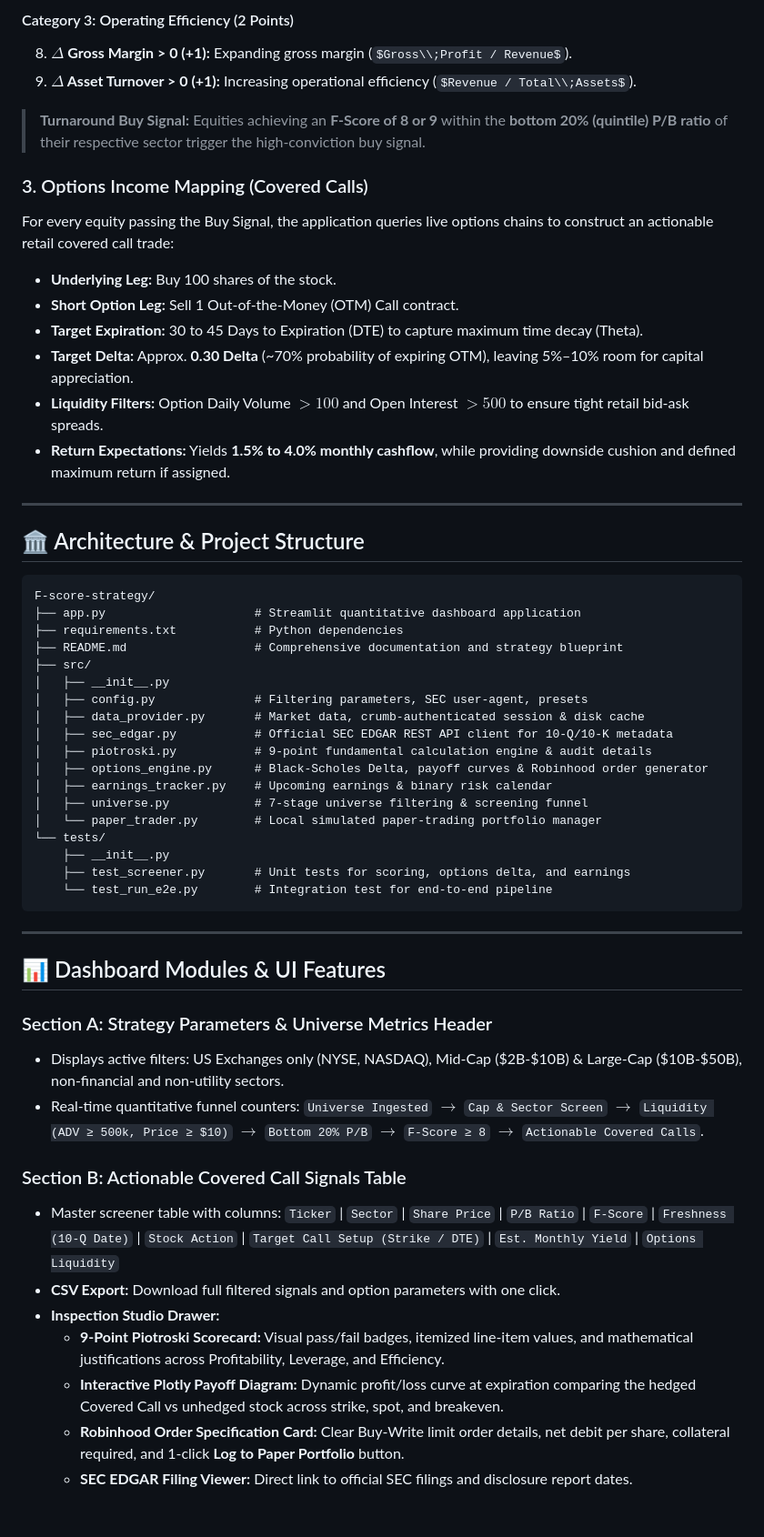
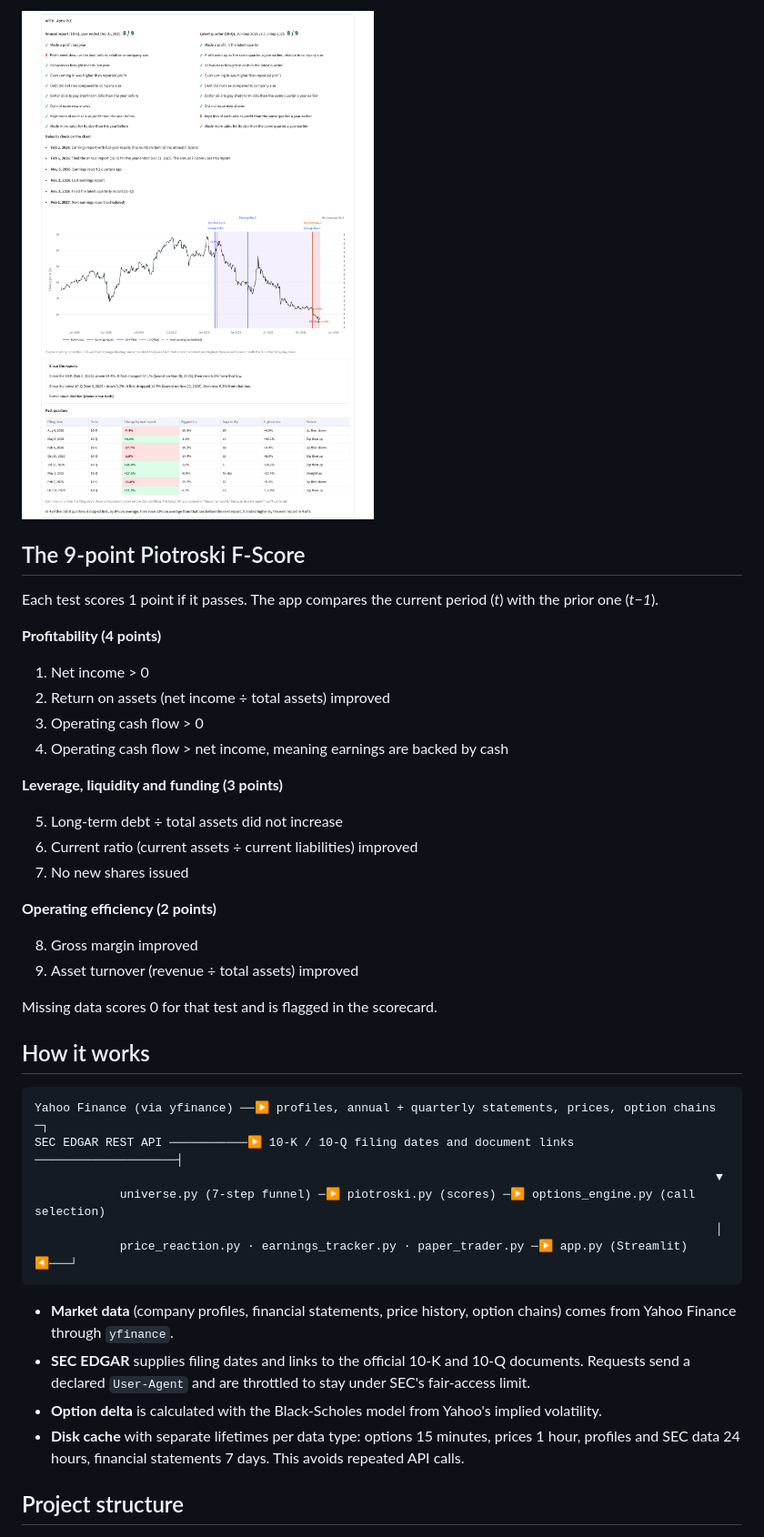
Before and after one commit to azizalharbi17/F-score-covered-call, a Markdown page: README.md, the part around one of its changes. Shown at 91% size. Rendered like a GitHub page; pictures changed too: docs/screenshots/stock-detail.png (added); some formulas as TeX source.

Commit message:
Rewrite README to match the current dashboard; add screenshots
Co-Authored-By: Claude Opus 5.5 <noreply@anthropic.com>

````diff
--- a/README.md
+++ b/README.md
@@ -30,60 +43,44 @@ The engine evaluates current period ($t$) vs. prior period ($t-1$) financial sta
 
-#### Category 3: Operating Efficiency (2 Points)
-8. **$\Delta$ Gross Margin > 0 (+1):** Expanding gross margin ($Gross\\;Profit / Revenue$).
-9. **$\Delta$ Asset Turnover > 0 (+1):** Increasing operational efficiency ($Revenue / Total\\;Assets$).
+![Stock detail: annual and quarterly F-Score, filing dates and post-filing price moves](docs/screenshots/stock-detail.png)
 
-> **Turnaround Buy Signal:** Equities achieving an **F-Score of 8 or 9** within the **bottom 20% (quintile) P/B ratio** of their respective sector trigger the high-conviction buy signal.
+## The 9-point Piotroski F-Score
 
-### 3. Options Income Mapping (Covered Calls)
-For every equity passing the Buy Signal, the application queries live options chains to construct an actionable retail covered call trade:
-- **Underlying Leg:** Buy 100 shares of the stock.
-- **Short Option Leg:** Sell 1 Out-of-the-Money (OTM) Call contract.
-- **Target Expiration:** 30 to 45 Days to Expiration (DTE) to capture maximum time decay (Theta).
-- **Target Delta:** Approx. **0.30 Delta** (~70% probability of expiring OTM), leaving 5%–10% room for capital appreciation.
-- **Liquidity Filters:** Option Daily Volume $> 100$ and Open Interest $> 500$ to ensure tight retail bid-ask spreads.
-- **Return Expectations:** Yields **1.5% to 4.0% monthly cashflow**, while providing downside cushion and defined maximum return if assigned.
+Each test scores 1 point if it passes. The app compares the current period (*t*) with the prior one (*t−1*).
 
----
+**Profitability (4 points)**
+1. Net income > 0
+2. Return on assets (net income ÷ total assets) improved
+3. Operating cash flow > 0
+4. Operating cash flow > net income, meaning earnings are backed by cash
 
-## 🏛️ Architecture & Project Structure
+**Leverage, liquidity and funding (3 points)**
+
+5. Long-term debt ÷ total assets did not increase
+6. Current ratio (current assets ÷ current liabilities) improved
+7. No new shares issued
+
+**Operating efficiency (2 points)**
+
+8. Gross margin improved
+9. Asset turnover (revenue ÷ total assets) improved
+
+Missing data scores 0 for that test and is flagged in the scorecard.
+
+## How it works
 
 ```
-F-score-strategy/
-├── app.py                     # Streamlit quantitative dashboard application
-├── requirements.txt           # Python dependencies
-├── README.md                  # Comprehensive documentation and strategy blueprint
-├── src/
-│   ├── __init__.py
-│   ├── config.py              # Filtering parameters, SEC user-agent, presets
-│   ├── data_provider.py       # Market data, crumb-authenticated session & disk cache
-│   ├── sec_edgar.py           # Official SEC EDGAR REST API client for 10-Q/10-K metadata
-│   ├── piotroski.py           # 9-point fundamental calculation engine & audit details
-│   ├── options_engine.py      # Black-Scholes Delta, payoff curves & Robinhood order generator
-│   ├── earnings_tracker.py    # Upcoming earnings & binary risk calendar
-│   ├── universe.py            # 7-stage universe filtering & screening funnel
-│   └── paper_trader.py        # Local simulated paper-trading portfolio manager
-└── tests/
-    ├── __init__.py
-    ├── test_screener.py       # Unit tests for scoring, options delta, and earnings
-    └── test_run_e2e.py        # Integration test for end-to-end pipeline
+Yahoo Finance (via yfinance) ──▶ profiles, annual + quarterly statements, prices, option chains ─┐
+SEC EDGAR REST API ───────────▶ 10-K / 10-Q filing dates and document links ────────────────────┤
+                                                                                                ▼
+            universe.py (7-step funnel) ─▶ piotroski.py (scores) ─▶ options_engine.py (call selection)
+                                                                                                │
+            price_reaction.py · earnings_tracker.py · paper_trader.py ─▶ app.py (Streamlit) ◀───┘
 ```
 
----
+- **Market data** (company profiles, financial statements, price history, option chains) comes from Yahoo Finance through `yfinance`.
+- **SEC EDGAR** supplies filing dates and links to the official 10-K and 10-Q documents. Requests send a declared `User-Agent` and are throttled to stay under SEC's fair-access limit.
+- **Option delta** is calculated with the Black-Scholes model from Yahoo's implied volatility.
+- **Disk cache** with separate lifetimes per data type: options 15 minutes, prices 1 hour, profiles and SEC data 24 hours, financial statements 7 days. This avoids repeated API calls.
 
-## 📊 Dashboard Modules & UI Features
+## Project structure
 
-### Section A: Strategy Parameters & Universe Metrics Header
-- Displays active filters: US Exchanges only (NYSE, NASDAQ), Mid-Cap ($2B-$10B) & Large-Cap ($10B-$50B), non-financial and non-utility sectors.
-- Real-time quantitative funnel counters:
-  `Universe Ingested` $\rightarrow$ `Cap & Sector Screen` $\rightarrow$ `Liquidity (ADV ≥ 500k, Price ≥ $10)` $\rightarrow$ `Bottom 20% P/B` $\rightarrow$ `F-Score ≥ 8` $\rightarrow$ `Actionable Covered Calls`.
-
-### Section B: Actionable Covered Call Signals Table
-- Master screener table with columns:
-  `Ticker` | `Sector` | `Share Price` | `P/B Ratio` | `F-Score` | `Freshness (10-Q Date)` | `Stock Action` | `Target Call Setup (Strike / DTE)` | `Est. Monthly Yield` | `Options Liquidity`
-- **CSV Export:** Download full filtered signals and option parameters with one click.
-- **Inspection Studio Drawer:**
-  - **9-Point Piotroski Scorecard:** Visual pass/fail badges, itemized line-item values, and mathematical justifications across Profitability, Leverage, and Efficiency.
-  - **Interactive Plotly Payoff Diagram:** Dynamic profit/loss curve at expiration comparing the hedged Covered Call vs unhedged stock across strike, spot, and breakeven.
-  - **Robinhood Order Specification Card:** Clear Buy-Write limit order details, net debit per share, collateral required, and 1-click **Log to Paper Portfolio** button.
-  - **SEC EDGAR Filing Viewer:** Direct link to official SEC filings and disclosure report dates.
-
````
Also changed, not shown: other parts of README.md (+88 -64 lines), docs/screenshots/overview.png (added).
